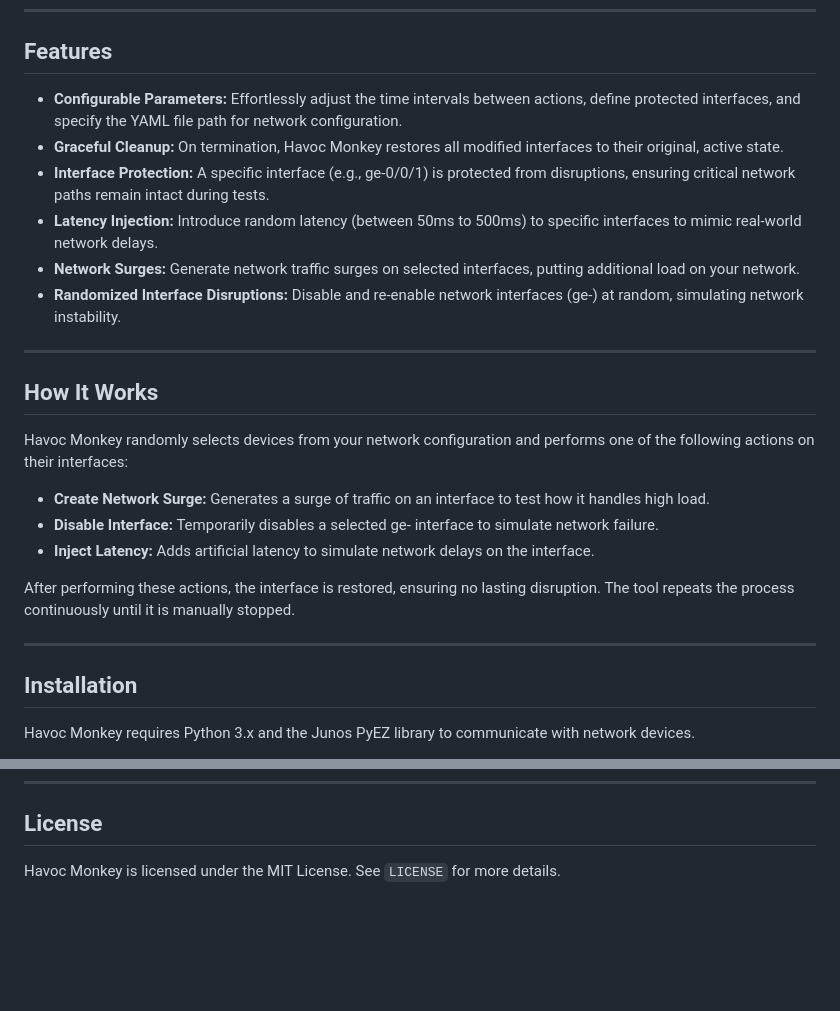
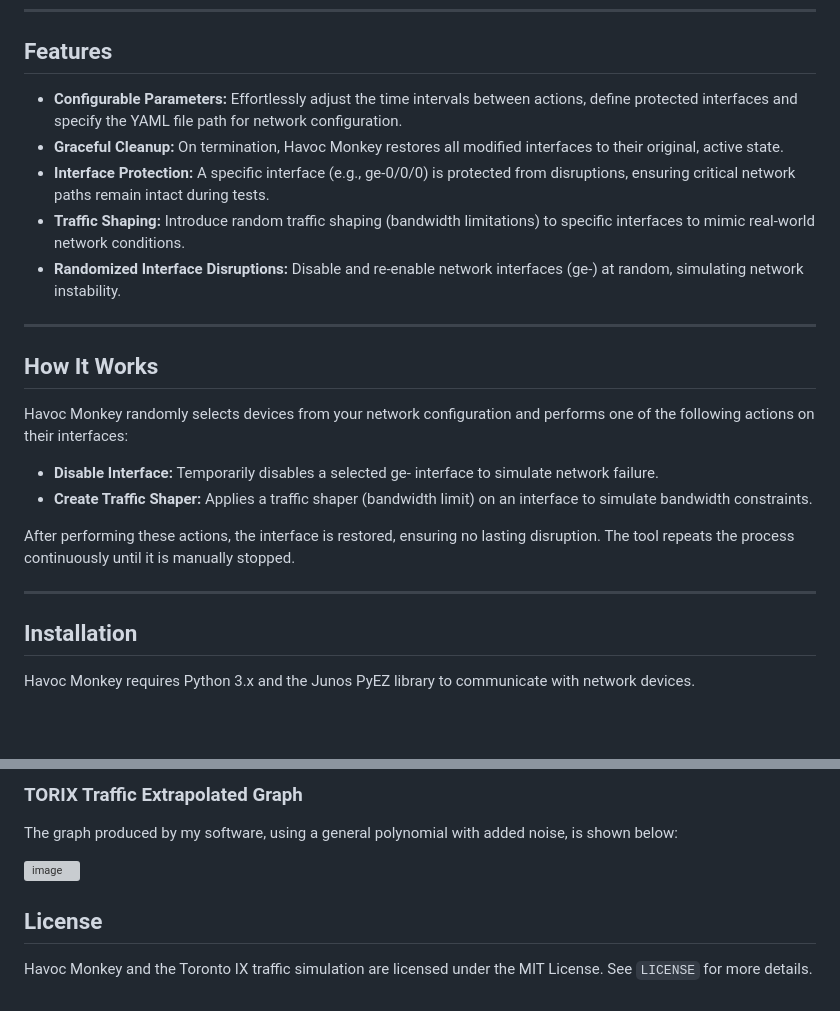
Before and after one commit to AndrewGordienko/Havoc-Monkey, a Markdown page: README.md, 2 parts joined by grey strips. Drawn GitHub-style; blank space fills up the shorter version; grey boxes are pictures that could not be loaded.

```diff
--- a/README.md
+++ b/README.md
@@ -7,26 +7,24 @@
 
 ## Features
 
-- **Configurable Parameters:** Effortlessly adjust the time intervals between actions, define protected interfaces, and specify the YAML file path for network configuration.
+- **Configurable Parameters:** Effortlessly adjust the time intervals between actions, define protected interfaces and specify the YAML file path for network configuration.
 - **Graceful Cleanup:** On termination, Havoc Monkey restores all modified interfaces to their original, active state.
-- **Interface Protection:** A specific interface (e.g., ge-0/0/1) is protected from disruptions, ensuring critical network paths remain intact during tests.
-- **Latency Injection:** Introduce random latency (between 50ms to 500ms) to specific interfaces to mimic real-world network delays.
-- **Network Surges:** Generate network traffic surges on selected interfaces, putting additional load on your network.
+- **Interface Protection:** A specific interface (e.g., ge-0/0/0) is protected from disruptions, ensuring critical network paths remain intact during tests.
+- **Traffic Shaping:** Introduce random traffic shaping (bandwidth limitations) to specific interfaces to mimic real-world network conditions.
 - **Randomized Interface Disruptions:** Disable and re-enable network interfaces (ge-) at random, simulating network instability.
 
-___
+---
 
 ## How It Works
 
 Havoc Monkey randomly selects devices from your network configuration and performs one of the following actions on their interfaces:
 
-- **Create Network Surge:** Generates a surge of traffic on an interface to test how it handles high load.
 - **Disable Interface:** Temporarily disables a selected ge- interface to simulate network failure.
-- **Inject Latency:** Adds artificial latency to simulate network delays on the interface.
+- **Create Traffic Shaper:** Applies a traffic shaper (bandwidth limit) on an interface to simulate bandwidth constraints.
 
 After performing these actions, the interface is restored, ensuring no lasting disruption. The tool repeats the process continuously until it is manually stopped.
 
-___
+---
 
 ## Installation
 
@@ -180,4 +214,10 @@ Upon pressing `Ctrl+C`, Havoc Monkey gracefully restores all modified interfaces
+### TORIX Traffic Extrapolated Graph
+
+The graph produced by my software, using a general polynomial with added noise, is shown below:
+
+![image](https://github.com/user-attachments/assets/ebb356b7-80d8-4824-9c23-8b7571fa58de)
+
 
 ## License
 
-Havoc Monkey is licensed under the MIT License. See `LICENSE` for more details.
+Havoc Monkey and the Toronto IX traffic simulation are licensed under the MIT License.  See `LICENSE` for more details.
```
Also changed, not shown: other parts of README.md (+65 -29 lines).
